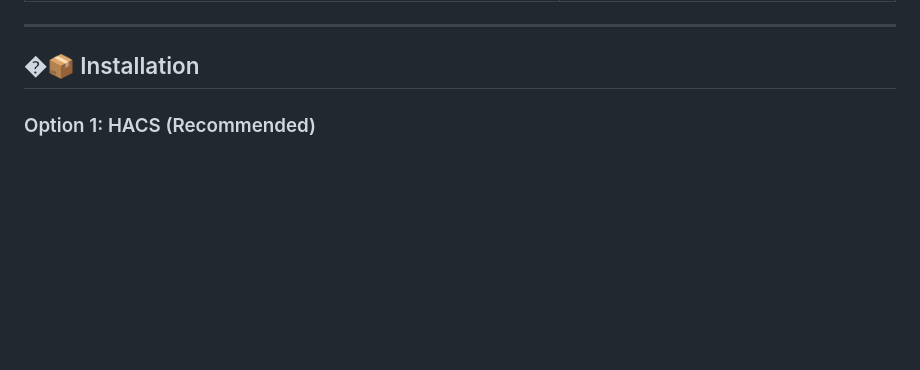
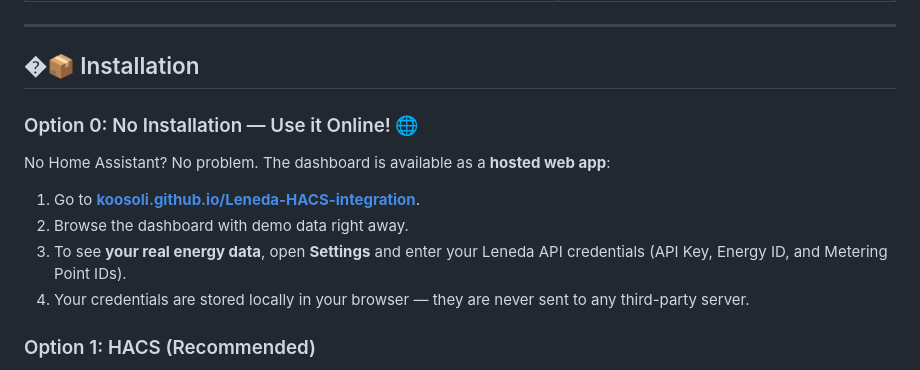
Before and after one commit to koosoli/Leneda-HACS-integration, a Markdown page: README.md, the part around the change. GitHub-like rendering; blank space fills up the shorter version.

Commit message:
Add Option 0: no-install online usage to README

```diff
--- a/README.md
+++ b/README.md
@@ -58,7 +58,13 @@ The integration includes a standalone dashboard panel that provides:
 ---
 
 ## �📦 Installation
+### Option 0: No Installation — Use it Online! 🌐
+No Home Assistant? No problem. The dashboard is available as a **hosted web app**:
 
+1. Go to **[koosoli.github.io/Leneda-HACS-integration](https://koosoli.github.io/Leneda-HACS-integration/)**.
+2. Browse the dashboard with demo data right away.
+3. To see **your real energy data**, open **Settings** and enter your Leneda API credentials (API Key, Energy ID, and Metering Point IDs).
+4. Your credentials are stored locally in your browser — they are never sent to any third-party server.
 ### Option 1: HACS (Recommended)
 1. Open **HACS** in Home Assistant.
 2. Go to **Integrations**.
```
